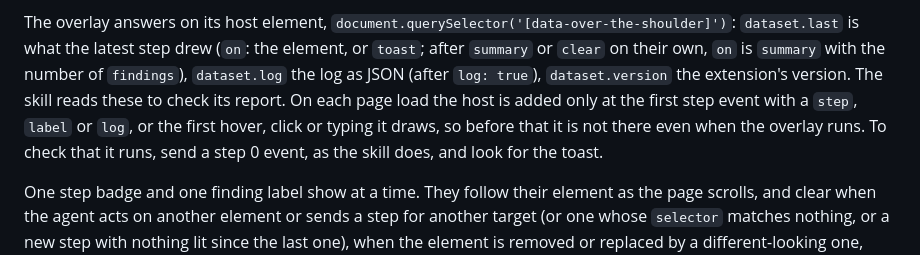
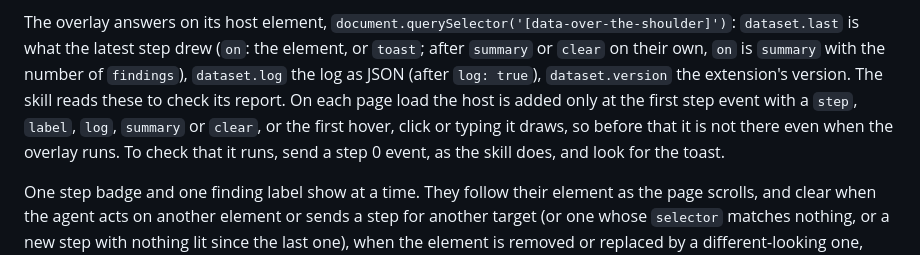
Before and after one commit to ahmadrazainbox/over-the-shoulder, a Markdown page: README.md, the part around the change. Drawn GitHub-style.

Commit message:
CHANGELOG: the 7 Nov skill notes and clear; README: summary and clear add the host
Co-Authored-By: Claude Opus 5.5 <noreply@anthropic.com>

```diff
--- a/README.md
+++ b/README.md
@@ -93,8 +93,8 @@ The overlay answers on its host element, `document.querySelector('[data-over-the
 `dataset.last` is what the latest step drew (`on`: the element, or `toast`; after `summary` or `clear` on
 their own, `on` is `summary` with the number of `findings`), `dataset.log` the log as JSON
 (after `log: true`), `dataset.version` the extension's version. The skill reads these to check its report.
-On each page load the host is added only at the first step event with a `step`, `label` or `log`, or the
-first hover, click or typing it draws, so before that it is not there even when the overlay runs. To check
+On each page load the host is added only at the first step event with a `step`, `label`, `log`, `summary`
+or `clear`, or the first hover, click or typing it draws, so before that it is not there even when the overlay runs. To check
 that it runs, send a step 0 event, as the skill does, and look for the toast.
 
 One step badge and one finding label show at a time. They follow their element as the page scrolls, and
```
Also changed, not shown: CHANGELOG.md (+14 -7 lines).
